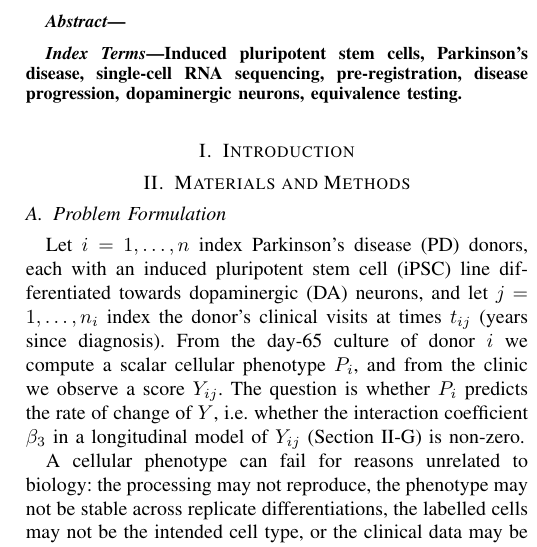
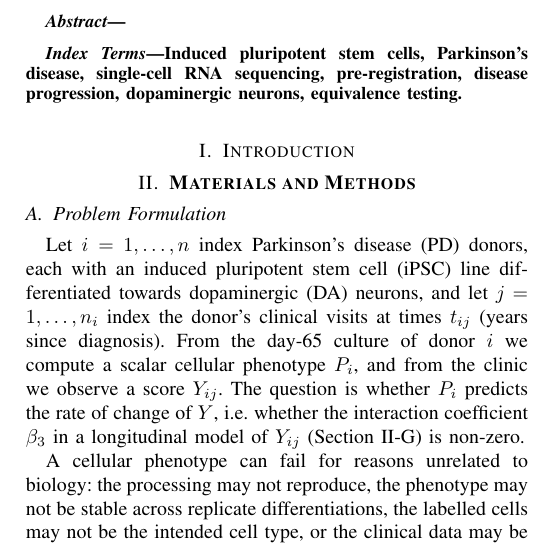
Before and after one commit to xaviwho/cell-to-clinic, a LaTeX paper (paper/main.tex, which reads paper/sections/methods.tex): part of one column of page 1 of 7, cut so that both start at the same text. Compiled offline with pdfLaTeX; a missing font is replaced by an installed copy or a similar font; a LaTeX package or settings file that is missing is left out.

Commit message:
Compiled 2026-11-26 06:48 UTC

```diff
--- a/paper/sections/methods.tex
+++ b/paper/sections/methods.tex
@@ -2,7 +2,7 @@
 % generated/c2c1_numbers.tex or generated/c2c2_numbers.tex. Constants typed here are protocol
 % parameters fixed in the registrations (osf.io/s6w9c, osf.io/4pzxa), not results.
 
-\section{Materials and Methods}\label{sec:methods}
+\section{\textbf{Materials and Methods}}\label{sec:methods}
 
 \subsection{Problem Formulation}\label{sec:formulation}
 Let $i = 1,\dots,n$ index Parkinson's disease (PD) donors, each with an induced pluripotent stem
```
